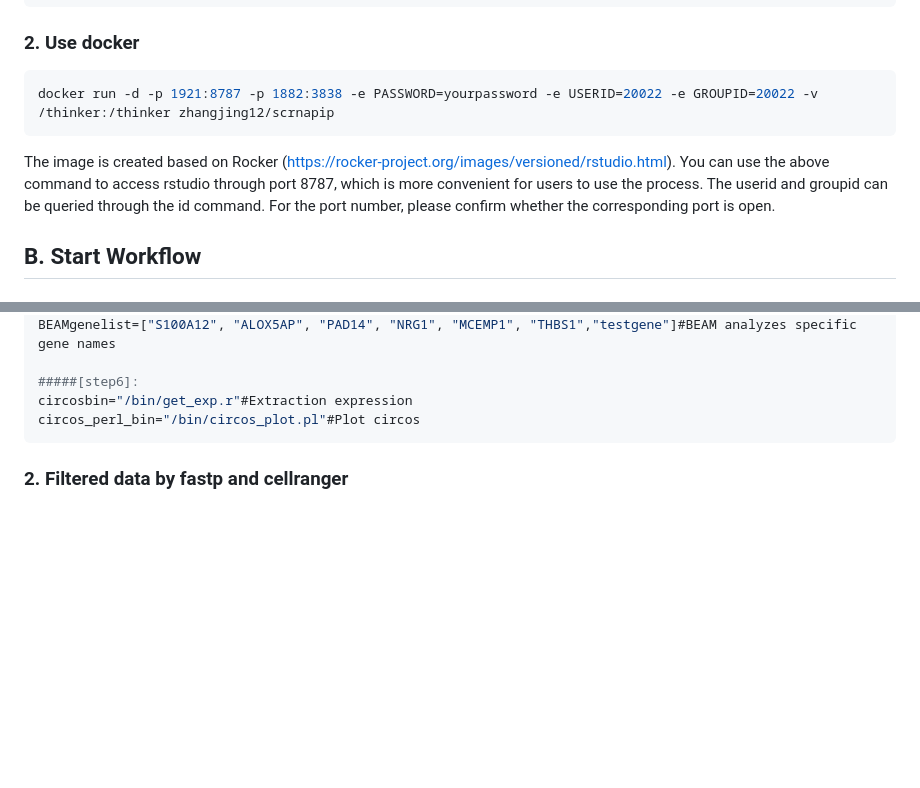
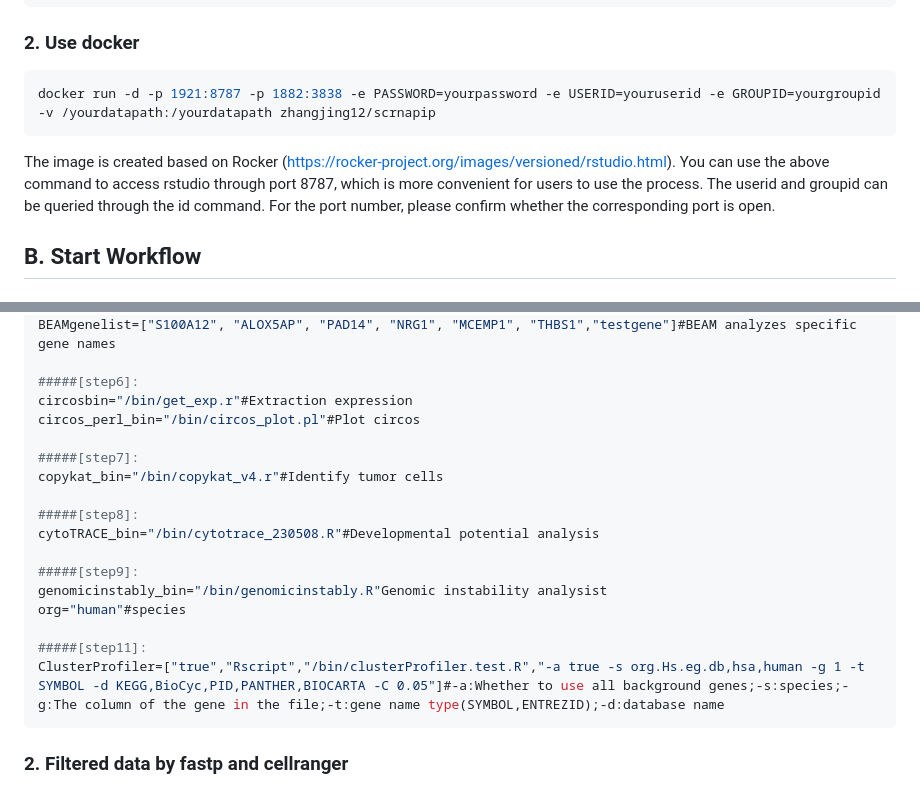
Before and after one commit to zhangjing1123/scrnapip, a Markdown page: README.md, 2 parts joined by grey strips. Rendered like a GitHub page; blank space fills up the shorter version.

````diff
--- a/README.md
+++ b/README.md
@@ -18,12 +18,10 @@ docker pull zhangjing12/scrnapip
 ### 2. Use docker
 
 ```bash
-docker run -d -p 1921:8787 -p 1882:3838 -e PASSWORD=yourpassword -e USERID=20022 -e GROUPID=20022 -v /thinker:/thinker zhangjing12/scrnapip
+docker run -d -p 1921:8787 -p 1882:3838 -e PASSWORD=yourpassword -e USERID=youruserid -e GROUPID=yourgroupid -v /yourdatapath:/yourdatapath zhangjing12/scrnapip
 ```
 
 The image is created based on Rocker (https://rocker-project.org/images/versioned/rstudio.html). You can use the above command to access rstudio through port 8787, which is more convenient for users to use the process. The userid and groupid can be queried through the id command. For the port number, please confirm whether the corresponding port is open.
-
-
 
 ## B. Start Workflow
 
@@ -106,6 +104,19 @@ BEAMgenelist=["S100A12", "ALOX5AP", "PAD14", "NRG1", "MCEMP1", "THBS1","testgene
 #####[step6]:
 circosbin="/bin/get_exp.r"#Extraction expression
 circos_perl_bin="/bin/circos_plot.pl"#Plot circos
+
+#####[step7]:
+copykat_bin="/bin/copykat_v4.r"#Identify tumor cells
+
+#####[step8]:
+cytoTRACE_bin="/bin/cytotrace_230508.R"#Developmental potential analysis
+
+#####[step9]:
+genomicinstably_bin="/bin/genomicinstably.R"Genomic instability analysist
+org="human"#species
+
+#####[step11]:
+ClusterProfiler=["true","Rscript","/bin/clusterProfiler.test.R","-a true -s org.Hs.eg.db,hsa,human -g 1 -t SYMBOL -d KEGG,BioCyc,PID,PANTHER,BIOCARTA -C 0.05"]#-a:Whether to use all background genes;-s:species;-g:The column of the gene in the file;-t:gene name type(SYMBOL,ENTREZID);-d:database name
 ```
 
 ### 2. Filtered data by fastp and cellranger
````
